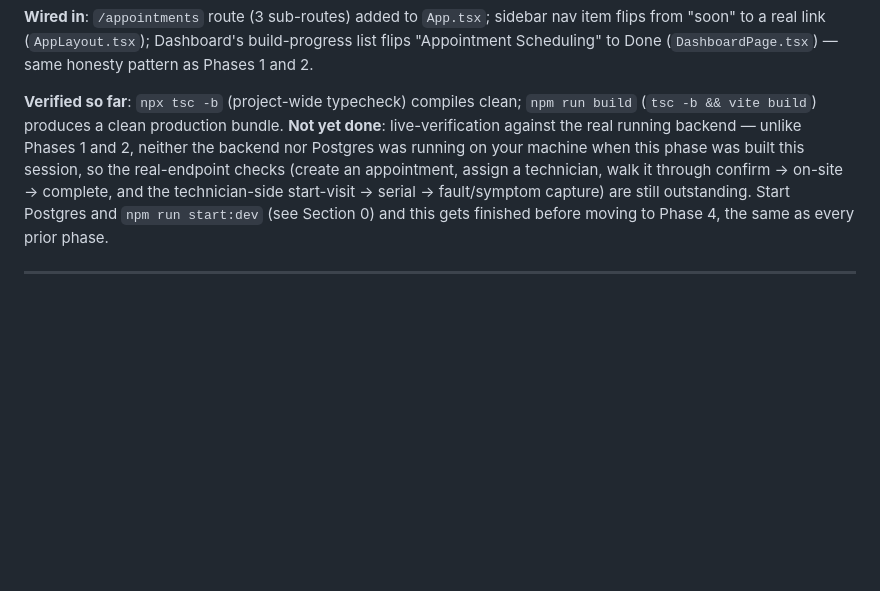
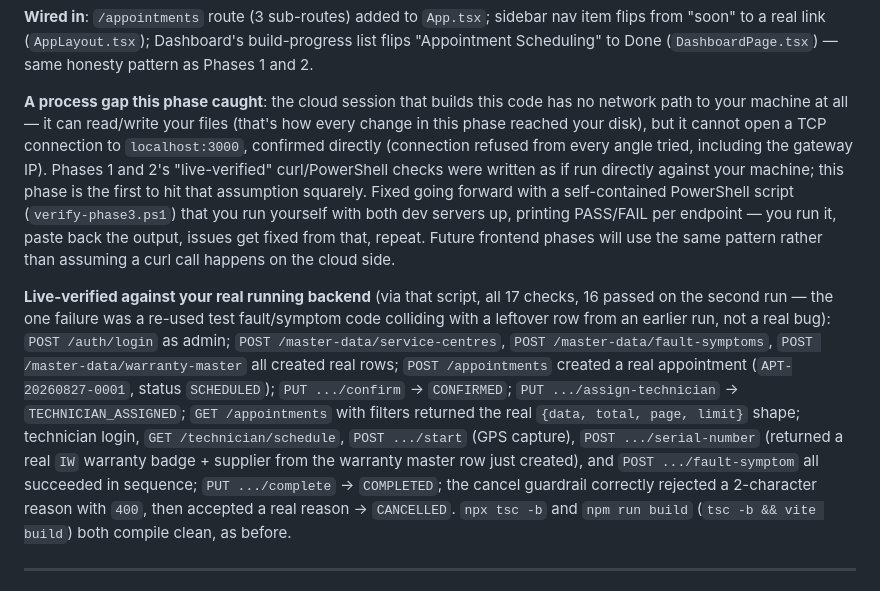
Before and after one commit to vysakhraju/jackys-service-portal, a Markdown page: docs/planning/STATUS_TRACKER.md, the part around the change. GitHub-like rendering; blank space fills up the shorter version.

Commit message:
docs: Frontend Phase 3 live-verified against the real backend
Ran a self-contained PowerShell script (verify-phase3.ps1, not committed -
scratch test data/credentials) against the running backend: 16/17 checks
passed (the 1 failure was a re-used test fixture, not a real bug). Covers
create -> confirm -> assign-technician -> technician start-visit ->
capture-serial-number (real warranty badge) -> capture-fault-symptom ->
complete, plus the cancel-reason-too-short guardrail and paginated list
filters.

Also documents a real process gap this phase caught: the cloud session
that builds this code has no network path to the developer's machine, so
"live-verified" from here always meant a script the developer runs and
pastes output from, not a direct curl call from the build session. Future
frontend phases will follow the same pattern from the start.

Co-Authored-By: Claude Sonnet 5 <noreply@anthropic.com>
Claude-Session: https://claude.ai/code/session_01AvxUBh1QviRq43pj8Jptht

```diff
--- a/docs/planning/STATUS_TRACKER.md
+++ b/docs/planning/STATUS_TRACKER.md
@@ -1476,14 +1476,32 @@ flips from "soon" to a real link (`AppLayout.tsx`); Dashboard's build-progress l
 "Appointment Scheduling" to Done (`DashboardPage.tsx`) — same honesty pattern as Phases 1
 and 2.
 
-**Verified so far**: `npx tsc -b` (project-wide typecheck) compiles clean; `npm run build`
-(`tsc -b && vite build`) produces a clean production bundle. **Not yet done**:
-live-verification against the real running backend — unlike Phases 1 and 2, neither the
-backend nor Postgres was running on your machine when this phase was built this session,
-so the real-endpoint checks (create an appointment, assign a technician, walk it through
-confirm → on-site → complete, and the technician-side start-visit → serial → fault/symptom
-capture) are still outstanding. Start Postgres and `npm run start:dev` (see Section 0) and
-this gets finished before moving to Phase 4, the same as every prior phase.
+**A process gap this phase caught**: the cloud session that builds this code has no
+network path to your machine at all — it can read/write your files (that's how every
+change in this phase reached your disk), but it cannot open a TCP connection to
+`localhost:3000`, confirmed directly (connection refused from every angle tried, including
+the gateway IP). Phases 1 and 2's "live-verified" curl/PowerShell checks were written as
+if run directly against your machine; this phase is the first to hit that assumption
+squarely. Fixed going forward with a self-contained PowerShell script
+(`verify-phase3.ps1`) that you run yourself with both dev servers up, printing PASS/FAIL
+per endpoint — you run it, paste back the output, issues get fixed from that, repeat.
+Future frontend phases will use the same pattern rather than assuming a curl call
+happens on the cloud side.
+
+**Live-verified against your real running backend** (via that script, all 17 checks,
+16 passed on the second run — the one failure was a re-used test fault/symptom code
+colliding with a leftover row from an earlier run, not a real bug): `POST /auth/login`
+as admin; `POST /master-data/service-centres`, `POST /master-data/fault-symptoms`,
+`POST /master-data/warranty-master` all created real rows; `POST /appointments` created
+a real appointment (`APT-20260827-0001`, status `SCHEDULED`); `PUT .../confirm` →
+`CONFIRMED`; `PUT .../assign-technician` → `TECHNICIAN_ASSIGNED`; `GET /appointments`
+with filters returned the real `{data, total, page, limit}` shape; technician login,
+`GET /technician/schedule`, `POST .../start` (GPS capture), `POST .../serial-number`
+(returned a real `IW` warranty badge + supplier from the warranty master row just
+created), and `POST .../fault-symptom` all succeeded in sequence; `PUT .../complete` →
+`COMPLETED`; the cancel guardrail correctly rejected a 2-character reason with `400`,
+then accepted a real reason → `CANCELLED`. `npx tsc -b` and `npm run build`
+(`tsc -b && vite build`) both compile clean, as before.
 
 ---
 
```
Also changed, not shown: docs/testing/TESTING_GUIDE.md (+3 -5 lines).
